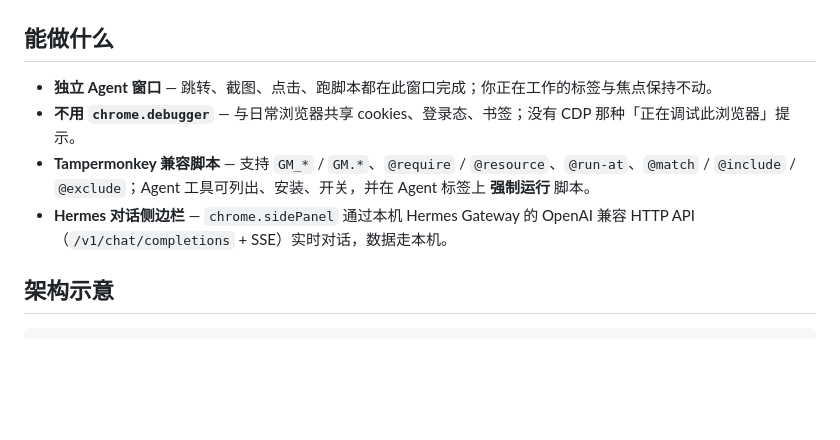
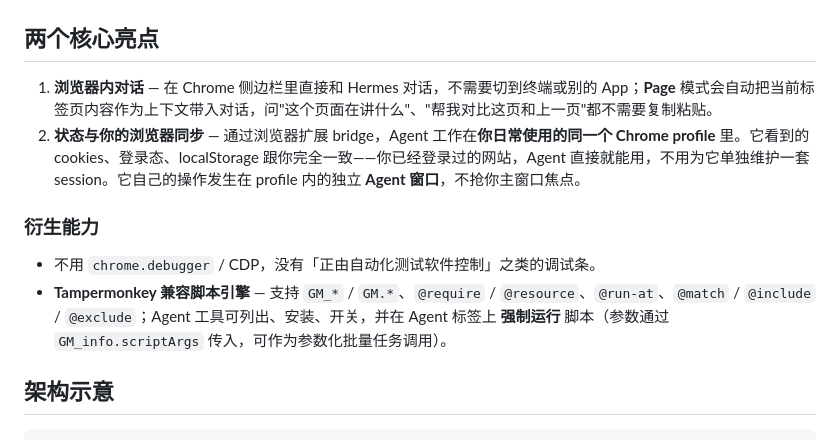
Before and after one commit to iHeyTang/hermes-my-browser-extension, a Markdown page: README.zh-CN.md, the part around the change. Rendered like a GitHub page; blank space fills up the shorter version.

```diff
--- a/README.zh-CN.md
+++ b/README.zh-CN.md
@@ -12,12 +12,15 @@
 
 ![Hermes Browser Extension 侧边栏与浏览中的网页同屏](docs/sidepanel-demo.png)
 
-## 能做什么
+## 两个核心亮点
 
-- **独立 Agent 窗口** — 跳转、截图、点击、跑脚本都在此窗口完成；你正在工作的标签与焦点保持不动。
-- **不用 `chrome.debugger`** — 与日常浏览器共享 cookies、登录态、书签；没有 CDP 那种「正在调试此浏览器」提示。
-- **Tampermonkey 兼容脚本** — 支持 `GM_*` / `GM.*`、`@require` / `@resource`、`@run-at`、`@match` / `@include` / `@exclude`；Agent 工具可列出、安装、开关，并在 Agent 标签上 **强制运行** 脚本。
-- **Hermes 对话侧边栏** — `chrome.sidePanel` 通过本机 Hermes Gateway 的 OpenAI 兼容 HTTP API（`/v1/chat/completions` + SSE）实时对话，数据走本机。
+1. **浏览器内对话** — 在 Chrome 侧边栏里直接和 Hermes 对话，不需要切到终端或别的 App；**Page** 模式会自动把当前标签页内容作为上下文带入对话，问"这个页面在讲什么"、"帮我对比这页和上一页"都不需要复制粘贴。
+2. **状态与你的浏览器同步** — 通过浏览器扩展 bridge，Agent 工作在**你日常使用的同一个 Chrome profile** 里。它看到的 cookies、登录态、localStorage 跟你完全一致——你已经登录过的网站，Agent 直接就能用，不用为它单独维护一套 session。它自己的操作发生在 profile 内的独立 **Agent 窗口**，不抢你主窗口焦点。
+
+### 衍生能力
+
+- 不用 `chrome.debugger` / CDP，没有「正由自动化测试软件控制」之类的调试条。
+- **Tampermonkey 兼容脚本引擎** — 支持 `GM_*` / `GM.*`、`@require` / `@resource`、`@run-at`、`@match` / `@include` / `@exclude`；Agent 工具可列出、安装、开关，并在 Agent 标签上 **强制运行** 脚本（参数通过 `GM_info.scriptArgs` 传入，可作为参数化批量任务调用）。
 
 ## 架构示意
 
```
Also changed, not shown: README.md (+8 -5 lines).
